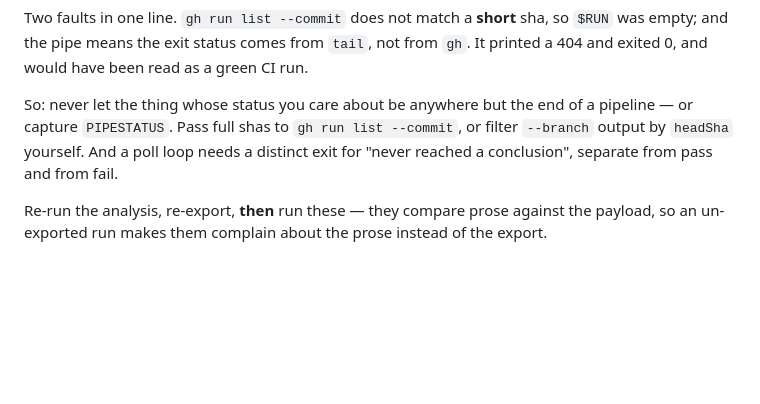
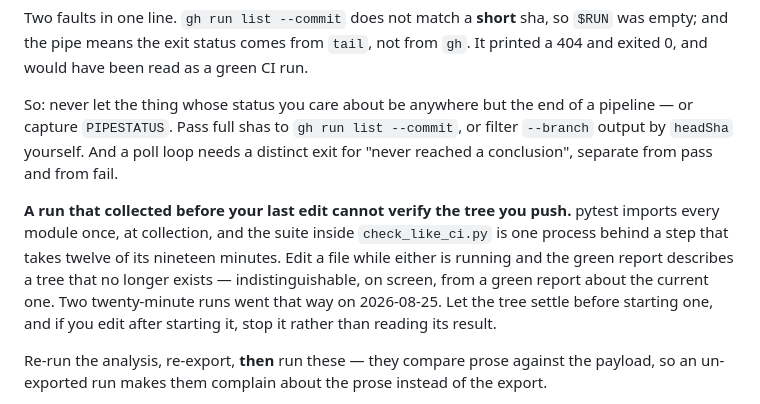
Before and after one commit to kuotunyu/air-quality, a Markdown page: docs/working-rules.md, the part around the change. GitHub-like rendering; blank space fills up the shorter version.

Commit message:
A green report about a tree that no longer exists looks exactly like the other kind
pytest imports every module once, at collection, and the suite inside
check_like_ci.py is a single process behind a step that takes 12.5 of its 19.4
minutes. Editing a file while either is running produces a pass describing the
tree as it was collected, which is indistinguishable on screen from a pass
describing the tree you are about to push.

Two twenty-minute runs went that way today: a full pytest that collected before
two test files were edited, and a mirror whose pytest step started before the
last two tests existed. Both were abandoned rather than read, which is the only
safe thing to do with them.

Goes beside the pipe-and-short-sha faults in the same section, because it is the
same defect one step further out — the command reports success for having
verified something that is gone.

```diff
--- a/docs/working-rules.md
+++ b/docs/working-rules.md
@@ -1128,6 +1128,15 @@ pipeline — or capture `PIPESTATUS`. Pass full shas to `gh run list --commit`,
 filter `--branch` output by `headSha` yourself. And a poll loop needs a distinct
 exit for "never reached a conclusion", separate from pass and from fail.
 
+**A run that collected before your last edit cannot verify the tree you push.**
+pytest imports every module once, at collection, and the suite inside
+`check_like_ci.py` is one process behind a step that takes twelve of its
+nineteen minutes. Edit a file while either is running and the green report
+describes a tree that no longer exists — indistinguishable, on screen, from a
+green report about the current one. Two twenty-minute runs went that way on
+2026-08-25. Let the tree settle before starting one, and if you edit after
+starting it, stop it rather than reading its result.
+
 Re-run the analysis, re-export, **then** run these — they compare prose against
 the payload, so an un-exported run makes them complain about the prose instead of
 the export.
```
